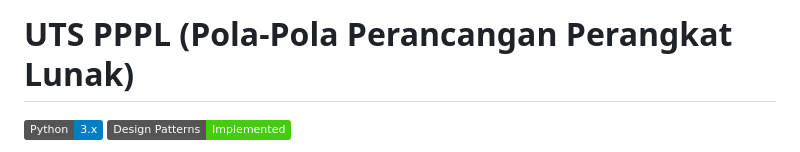
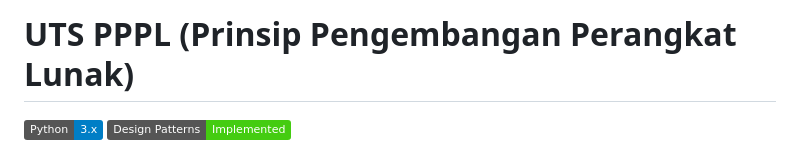
Before and after one commit to TinoIf/tugas_kuliah, a Markdown page: uts-pppl/readme.md, the part around the change. Drawn GitHub-style; badges without logos.

```diff
--- a/uts-pppl/readme.md
+++ b/uts-pppl/readme.md
@@ -1,4 +1,4 @@
-# UTS PPPL (Pola-Pola Perancangan Perangkat Lunak)
+# UTS PPPL (Prinsip Pengembangan Perangkat Lunak)
 
 [![Python](https://img.shields.io/badge/Python-3.x-blue.svg)](https://www.python.org/)
 [![Design Patterns](https://img.shields.io/badge/Design_Patterns-Implemented-brightgreen.svg)](https://refactoring.guru/design-patterns)
```
